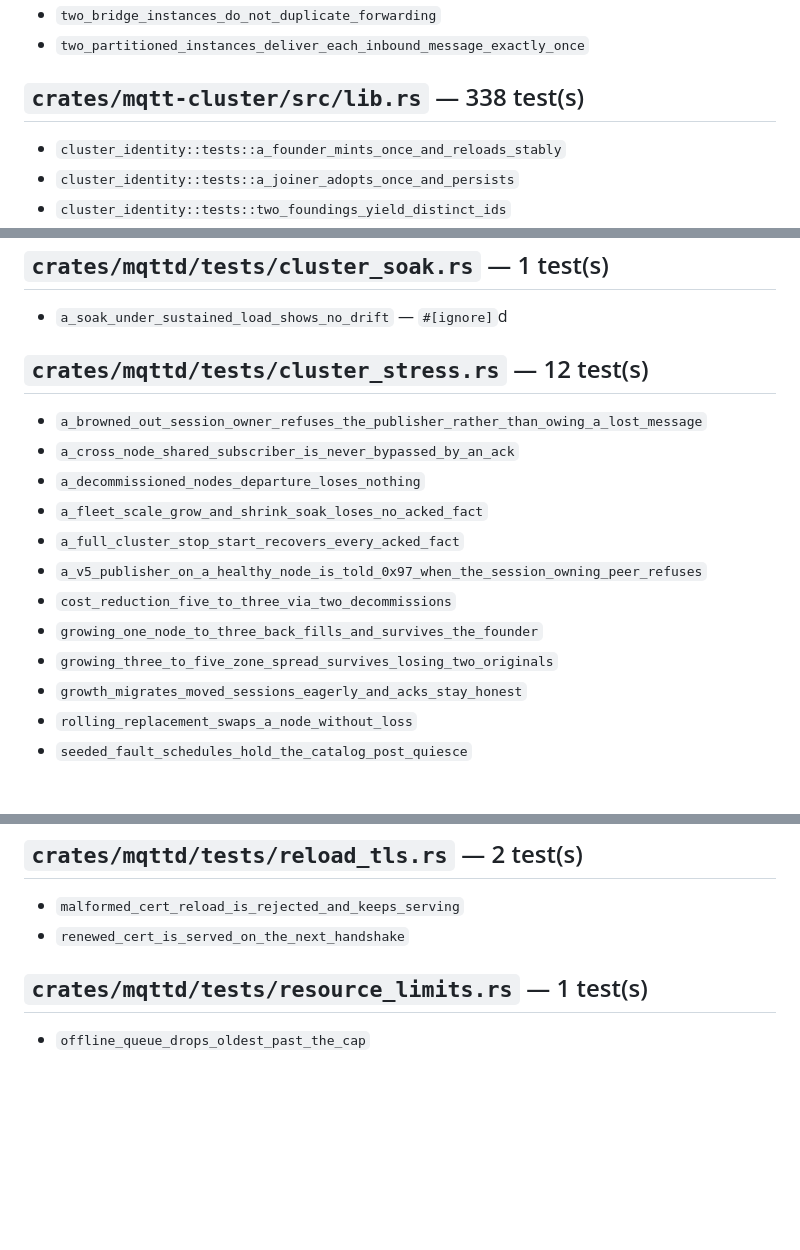
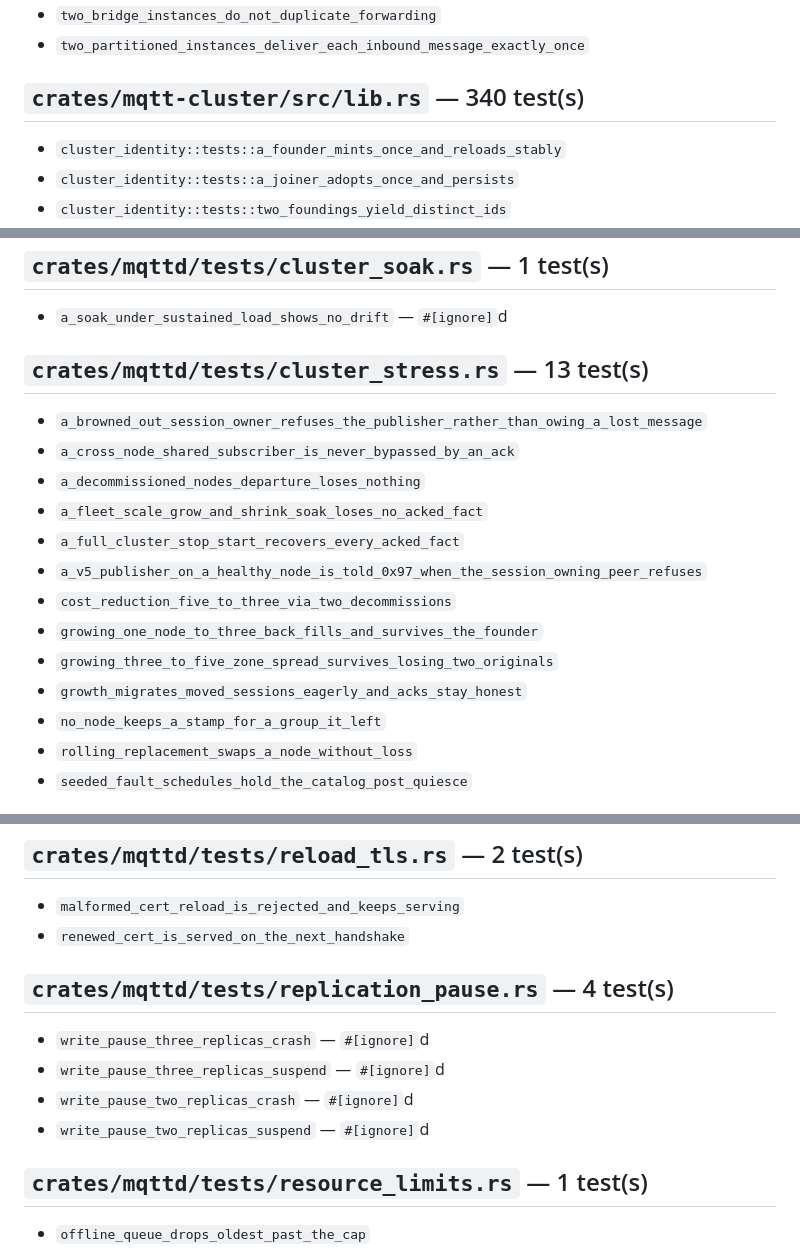
Before and after one commit to mbilling/fss-mqtt-broker, a Markdown page: docs/test-inventory.md, 3 parts joined by grey strips. Drawn GitHub-style; blank space fills up the shorter version.

Commit message:
test-inventory: the #727 regression test, stamp-rule tests and the pause measurements

```diff
--- a/docs/test-inventory.md
+++ b/docs/test-inventory.md
@@ -254,7 +254,7 @@ runs it, and `--check-results` fails if the ignored set in an actual run differs
 - `two_bridge_instances_do_not_duplicate_forwarding`
 - `two_partitioned_instances_deliver_each_inbound_message_exactly_once`
 
-## `crates/mqtt-cluster/src/lib.rs` — 338 test(s)
+## `crates/mqtt-cluster/src/lib.rs` — 340 test(s)
 
 - `cluster_identity::tests::a_founder_mints_once_and_reloads_stably`
 - `cluster_identity::tests::a_joiner_adopts_once_and_persists`
@@ -1589,7 +1591,7 @@ runs it, and `--check-results` fails if the ignored set in an actual run differs
 
 - `a_soak_under_sustained_load_shows_no_drift` — `#[ignore]`d
 
-## `crates/mqttd/tests/cluster_stress.rs` — 12 test(s)
+## `crates/mqttd/tests/cluster_stress.rs` — 13 test(s)
 
 - `a_browned_out_session_owner_refuses_the_publisher_rather_than_owing_a_lost_message`
 - `a_cross_node_shared_subscriber_is_never_bypassed_by_an_ack`
@@ -1601,6 +1603,7 @@ runs it, and `--check-results` fails if the ignored set in an actual run differs
 - `growing_one_node_to_three_back_fills_and_survives_the_founder`
 - `growing_three_to_five_zone_spread_survives_losing_two_originals`
 - `growth_migrates_moved_sessions_eagerly_and_acks_stay_honest`
+- `no_node_keeps_a_stamp_for_a_group_it_left`
 - `rolling_replacement_swaps_a_node_without_loss`
 - `seeded_fault_schedules_hold_the_catalog_post_quiesce`
 
@@ -1804,6 +1807,13 @@ runs it, and `--check-results` fails if the ignored set in an actual run differs
 
 - `malformed_cert_reload_is_rejected_and_keeps_serving`
 - `renewed_cert_is_served_on_the_next_handshake`
+
+## `crates/mqttd/tests/replication_pause.rs` — 4 test(s)
+
+- `write_pause_three_replicas_crash` — `#[ignore]`d
+- `write_pause_three_replicas_suspend` — `#[ignore]`d
+- `write_pause_two_replicas_crash` — `#[ignore]`d
+- `write_pause_two_replicas_suspend` — `#[ignore]`d
 
 ## `crates/mqttd/tests/resource_limits.rs` — 1 test(s)
 
```
Also changed, not shown: other parts of docs/test-inventory.md (+2 -0 lines).
